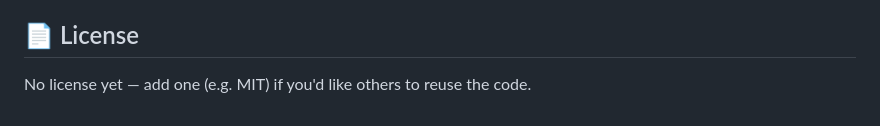
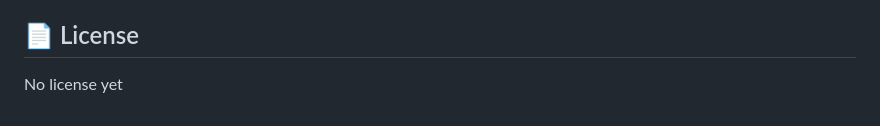
Before and after one commit to alisaTonga/Botpress_analyst, a Markdown page: README.md, the part around the change. Drawn GitHub-style.

```diff
--- a/README.md
+++ b/README.md
@@ -79,4 +79,4 @@ You need API access to **your own** Botpress bot for the dashboard to show data.
 
 ## 📄 License
 
-No license yet — add one (e.g. MIT) if you'd like others to reuse the code.
+No license yet
```
